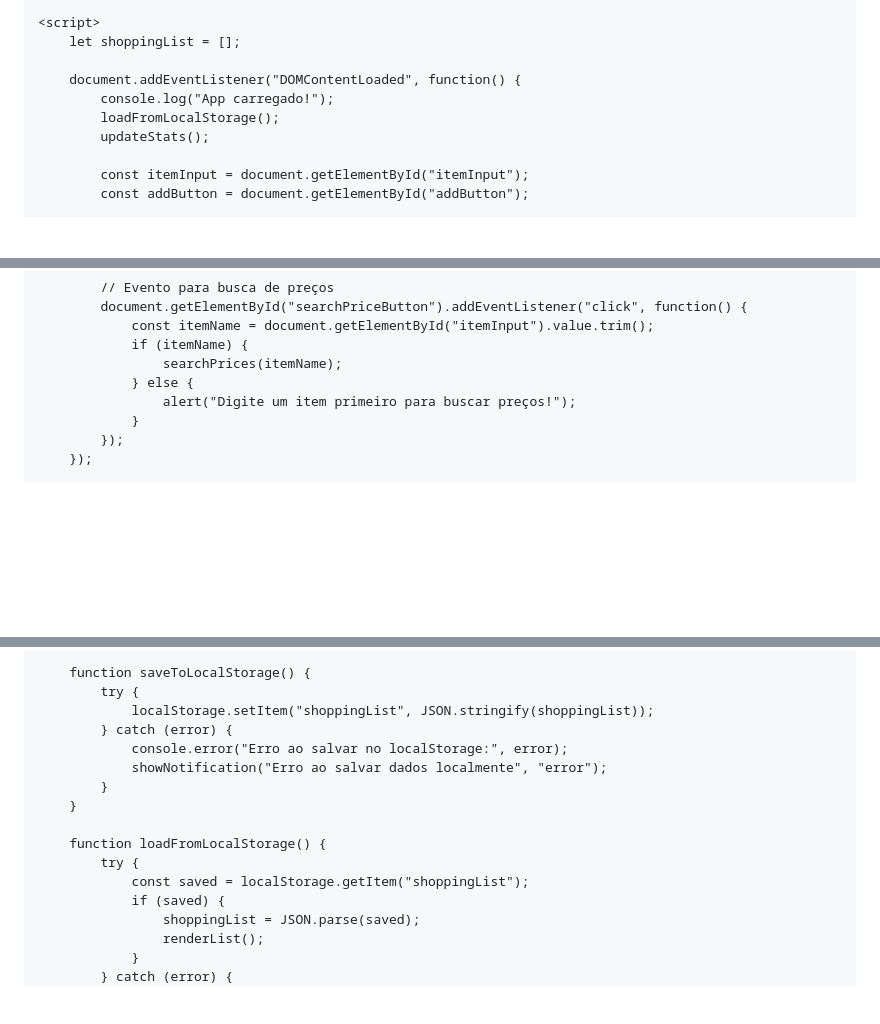
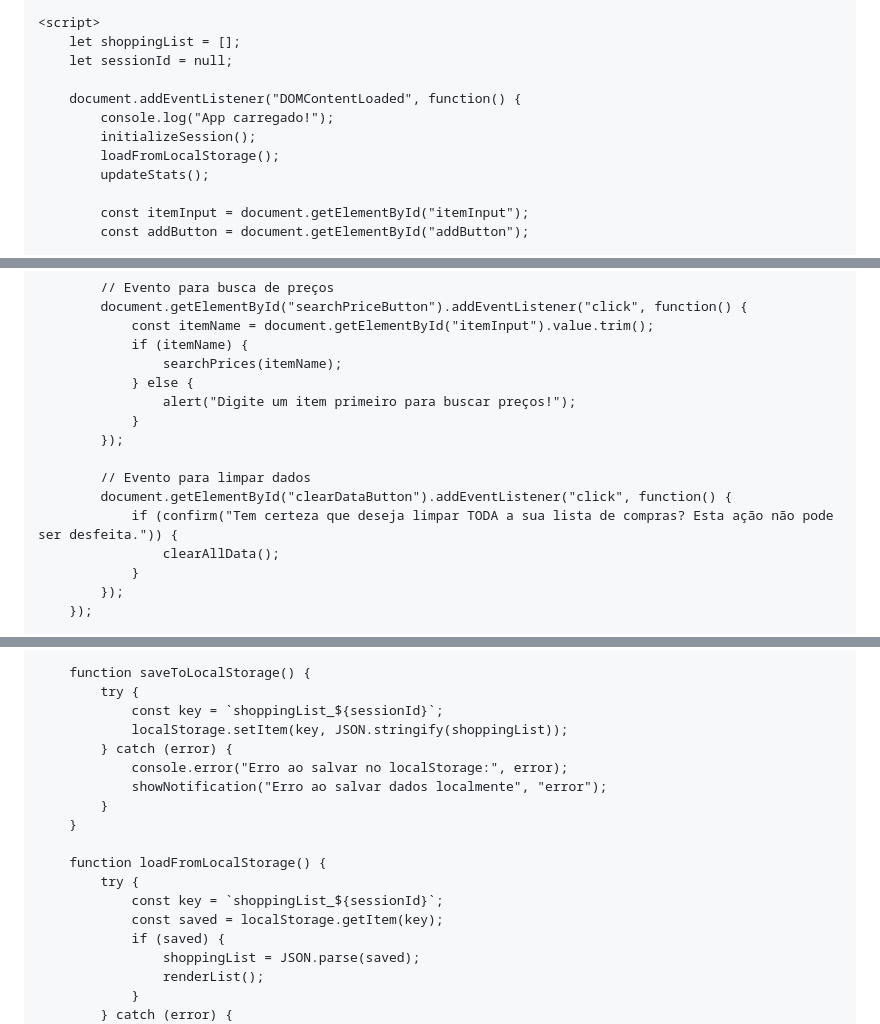
Before and after one commit to AlisonN98/listacompras, a Markdown page: README.md, 3 parts joined by grey strips. Rendered like a GitHub page; blank space fills up the shorter version.

```diff
--- a/README.md
+++ b/README.md
@@ -117,9 +123,11 @@
 
     <script>
         let shoppingList = [];
+        let sessionId = null;
 
         document.addEventListener("DOMContentLoaded", function() {
             console.log("App carregado!");
+            initializeSession();
             loadFromLocalStorage();
             updateStats();
 
@@ -172,6 +180,13 @@
                     searchPrices(itemName);
                 } else {
                     alert("Digite um item primeiro para buscar preços!");
+                }
+            });
+
+            // Evento para limpar dados
+            document.getElementById("clearDataButton").addEventListener("click", function() {
+                if (confirm("Tem certeza que deseja limpar TODA a sua lista de compras? Esta ação não pode ser desfeita.")) {
+                    clearAllData();
                 }
             });
         });
@@ -323,7 +338,8 @@
 
         function saveToLocalStorage() {
             try {
-                localStorage.setItem("shoppingList", JSON.stringify(shoppingList));
+                const key = `shoppingList_${sessionId}`;
+                localStorage.setItem(key, JSON.stringify(shoppingList));
             } catch (error) {
                 console.error("Erro ao salvar no localStorage:", error);
                 showNotification("Erro ao salvar dados localmente", "error");
@@ -332,7 +348,8 @@
 
         function loadFromLocalStorage() {
             try {
-                const saved = localStorage.getItem("shoppingList");
+                const key = `shoppingList_${sessionId}`;
+                const saved = localStorage.getItem(key);
                 if (saved) {
                     shoppingList = JSON.parse(saved);
                     renderList();
```
Also changed, not shown: other parts of README.md (+67 -0 lines).
